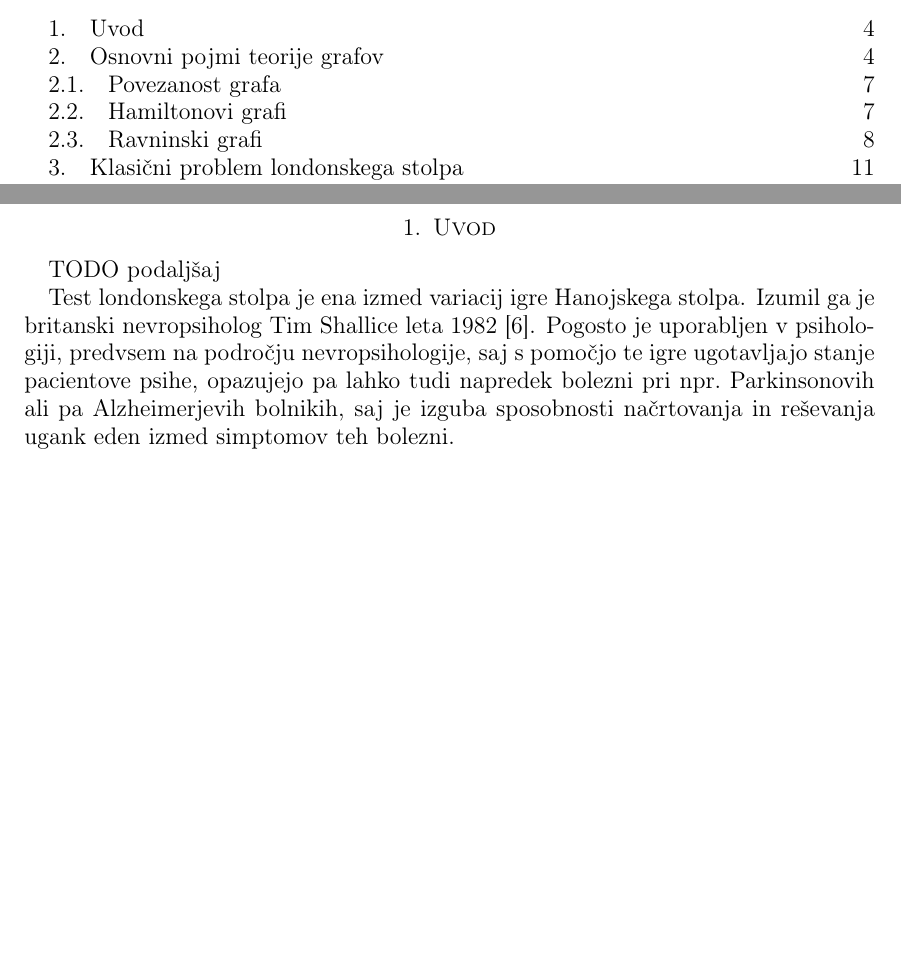
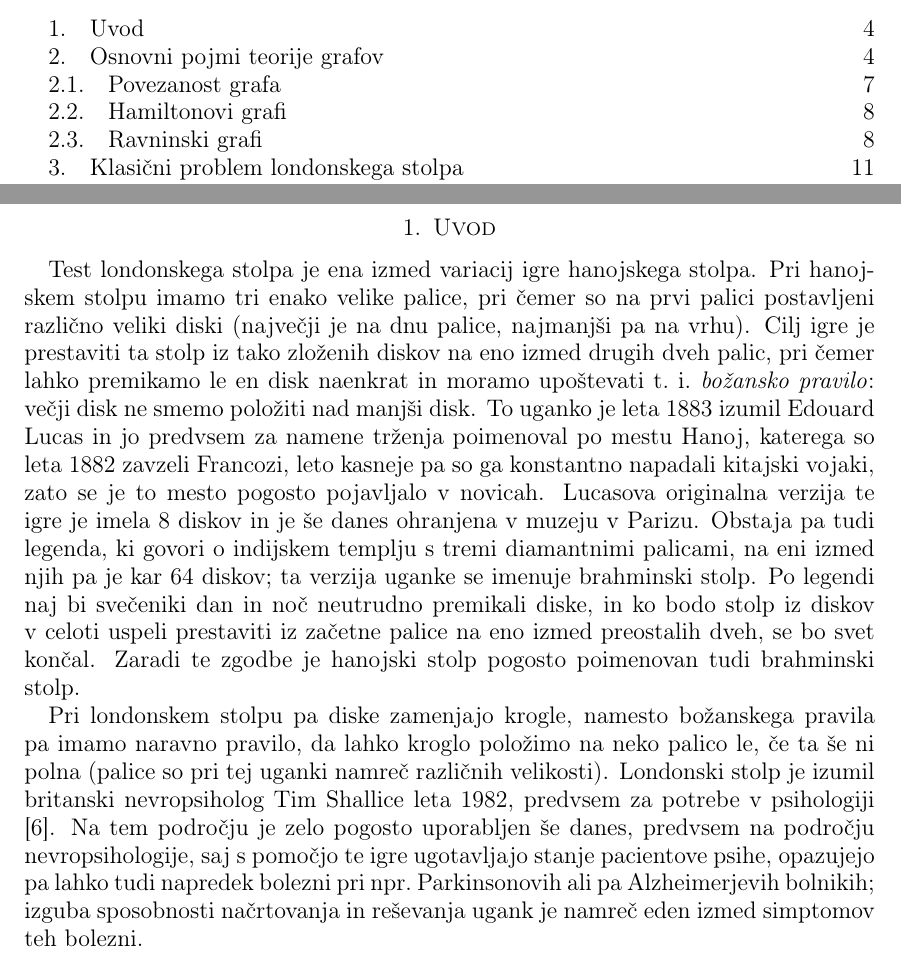
Before and after one commit to inesmersak/problem-londonskega-stolpa, a LaTeX paper (problem-londonskega-stolpa.tex): two parts of pages 2 and 4 of 29, joined at a grey line, cut so that both start at the same text, the shorter picture padded with empty space. Compiled offline with pdfLaTeX; an older LaTeX class or package is replaced by its successor.

Commit message:
Podaljsala uvod. Morda treba se malo popraviti, kaj dodati.

```diff
--- a/problem-londonskega-stolpa.tex
+++ b/problem-londonskega-stolpa.tex
@@ -132,9 +132,10 @@ After that, we take a look at the graph of the generalized Tower of London with
 
 % tu se zacne tekst seminarja
 \section{Uvod}
-TODO podaljšaj
 
-Test londonskega stolpa je ena izmed variacij igre Hanojskega stolpa. Izumil ga je britanski nevropsiholog Tim Shallice leta 1982 \cite{bib:wikishal}. Pogosto je uporabljen v psihologiji, predvsem na področju nevropsihologije, saj s pomočjo te igre ugotavljajo stanje pacientove psihe, opazujejo pa lahko tudi napredek bolezni pri npr.\ Parkinsonovih ali pa Alzheimerjevih bolnikih, saj je izguba sposobnosti načrtovanja in reševanja ugank eden izmed simptomov teh bolezni.
+Test londonskega stolpa je ena izmed variacij igre hanojskega stolpa. Pri hanojskem stolpu imamo tri enako velike palice, pri čemer so na prvi palici postavljeni različno veliki diski (največji je na dnu palice, najmanjši pa na vrhu). Cilj igre je prestaviti ta stolp iz tako zloženih diskov na eno izmed drugih dveh palic, pri čemer lahko premikamo le en disk naenkrat in moramo upoštevati t.~i.~\emph{božansko pravilo}: večji disk ne smemo položiti nad manjši disk. To uganko je leta 1883 izumil Edouard Lucas in jo predvsem za namene trženja poimenoval po mestu Hanoj, katerega so leta 1882 zavzeli Francozi, leto kasneje pa so ga konstantno napadali kitajski vojaki, zato se je to mesto pogosto pojavljalo v novicah. Lucasova originalna verzija te igre je imela $8$ diskov in je še danes ohranjena v muzeju v Parizu. Obstaja pa tudi legenda, ki govori o indijskem templju s tremi diamantnimi palicami, na eni izmed njih pa je kar $64$ diskov; ta verzija uganke se imenuje brahminski stolp. Po legendi naj bi svečeniki dan in noč neutrudno premikali diske, in ko bodo stolp iz diskov v celoti uspeli prestaviti iz začetne palice na eno izmed preostalih dveh, se bo svet končal. Zaradi te zgodbe je hanojski stolp pogosto poimenovan tudi brahminski stolp.
+
+Pri londonskem stolpu pa diske zamenjajo krogle, namesto božanskega pravila pa imamo naravno pravilo, da lahko kroglo položimo na neko palico le, če ta še ni polna (palice so pri tej uganki namreč različnih velikosti). Londonski stolp je izumil britanski nevropsiholog Tim Shallice leta 1982, predvsem za potrebe v psihologiji \cite{bib:wikishal}. Na tem področju je zelo pogosto uporabljen še danes, predvsem na področju nevropsihologije, saj s pomočjo te igre ugotavljajo stanje pacientove psihe, opazujejo pa lahko tudi napredek bolezni pri npr.\ Parkinsonovih ali pa Alzheimerjevih bolnikih; izguba sposobnosti načrtovanja in reševanja ugank je namreč eden izmed simptomov teh bolezni.
 
 Osnovna verzija londonskega stolpa vsebuje tri enako velike krogle različnih barv in tri palice. Na prvo palico lahko postavimo samo eno kroglo, na drugo le dve krogli, na tretjo pa tri. Cilj igre je priti iz nekega danega stanja v neko drugo želeno stanje s čim manj koraki.
 Zaradi vsestranske uporabnosti tega testa v psihologiji so bile kmalu po izumu osnovne verzije predstavljene njene različice, npr.~londonski stolp s štirimi kroglami in palicami višine $2,3,4$.
```
Also changed, not shown: problem-londonskega-stolpa.pdf.
